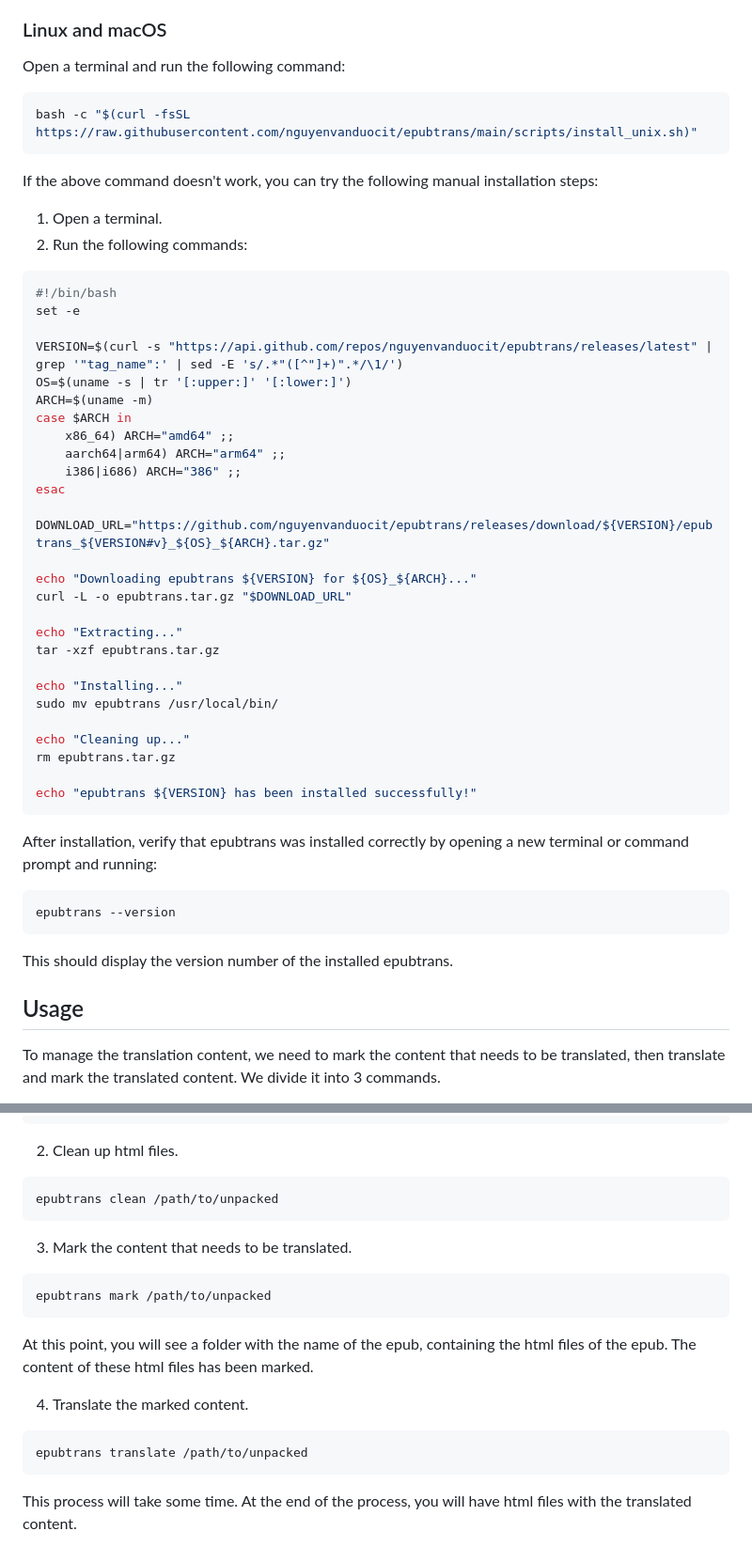
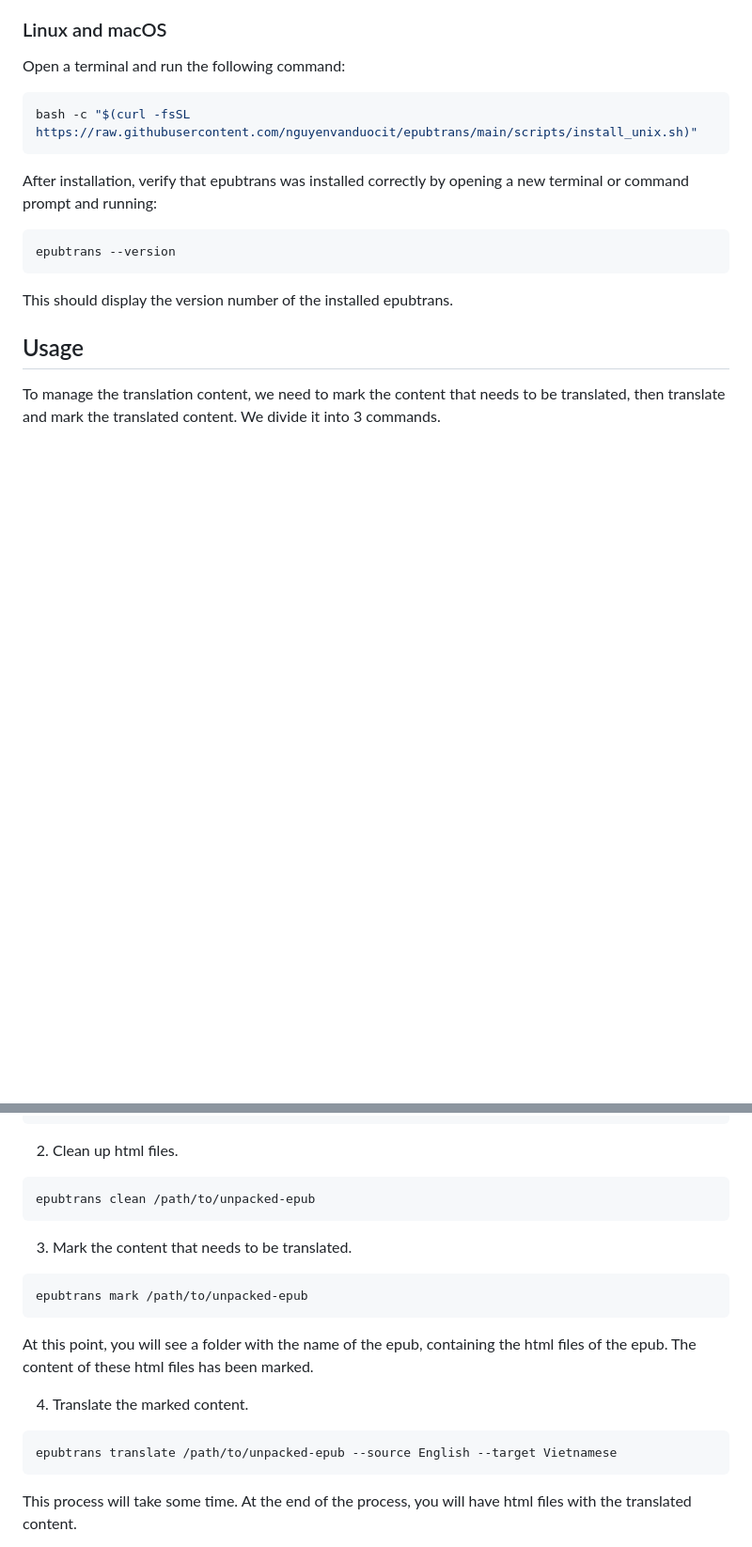
Before and after one commit to nguyenvanduocit/epubtrans, a Markdown page: README.md, 2 parts joined by grey strips. Shown at 94% size. Rendered like a GitHub page; blank space fills up the shorter version.

Commit message:
docs(usage):  clarify "translation" args

````diff
--- a/README.md
+++ b/README.md
@@ -44,41 +44,6 @@ Open a terminal and run the following command:
 bash -c "$(curl -fsSL https://raw.githubusercontent.com/nguyenvanduocit/epubtrans/main/scripts/install_unix.sh)"
 ```
 
-If the above command doesn't work, you can try the following manual installation steps:
-
-1. Open a terminal.
-2. Run the following commands:
-
-```bash
-#!/bin/bash
-set -e
-
-VERSION=$(curl -s "https://api.github.com/repos/nguyenvanduocit/epubtrans/releases/latest" | grep '"tag_name":' | sed -E 's/.*"([^"]+)".*/\1/')
-OS=$(uname -s | tr '[:upper:]' '[:lower:]')
-ARCH=$(uname -m)
-case $ARCH in
-    x86_64) ARCH="amd64" ;;
-    aarch64|arm64) ARCH="arm64" ;;
-    i386|i686) ARCH="386" ;;
-esac
-
-DOWNLOAD_URL="https://github.com/nguyenvanduocit/epubtrans/releases/download/${VERSION}/epubtrans_${VERSION#v}_${OS}_${ARCH}.tar.gz"
-
-echo "Downloading epubtrans ${VERSION} for ${OS}_${ARCH}..."
-curl -L -o epubtrans.tar.gz "$DOWNLOAD_URL"
-
-echo "Extracting..."
-tar -xzf epubtrans.tar.gz
-
-echo "Installing..."
-sudo mv epubtrans /usr/local/bin/
-
-echo "Cleaning up..."
-rm epubtrans.tar.gz
-
-echo "epubtrans ${VERSION} has been installed successfully!"
-```
-
 After installation, verify that epubtrans was installed correctly by opening a new terminal or command prompt and running:
 
 ```
@@ -118,13 +83,13 @@ epubtrans unpack /path/to/file.epub
 2. Clean up html files.
 
  ```bash
-epubtrans clean /path/to/unpacked
+epubtrans clean /path/to/unpacked-epub
  ```
 
 3. Mark the content that needs to be translated.
 
  ```bash
-epubtrans mark /path/to/unpacked
+epubtrans mark /path/to/unpacked-epub
  ```
 
 At this point, you will see a folder with the name of the epub, containing the html files of the epub. The content of
@@ -133,7 +98,7 @@ these html files has been marked.
 4. Translate the marked content.
 
  ```bash
-epubtrans translate /path/to/unpacked
+epubtrans translate /path/to/unpacked-epub --source English --target Vietnamese
  ```
 
 This process will take some time. At the end of the process, you will have html files with the translated content.
````
